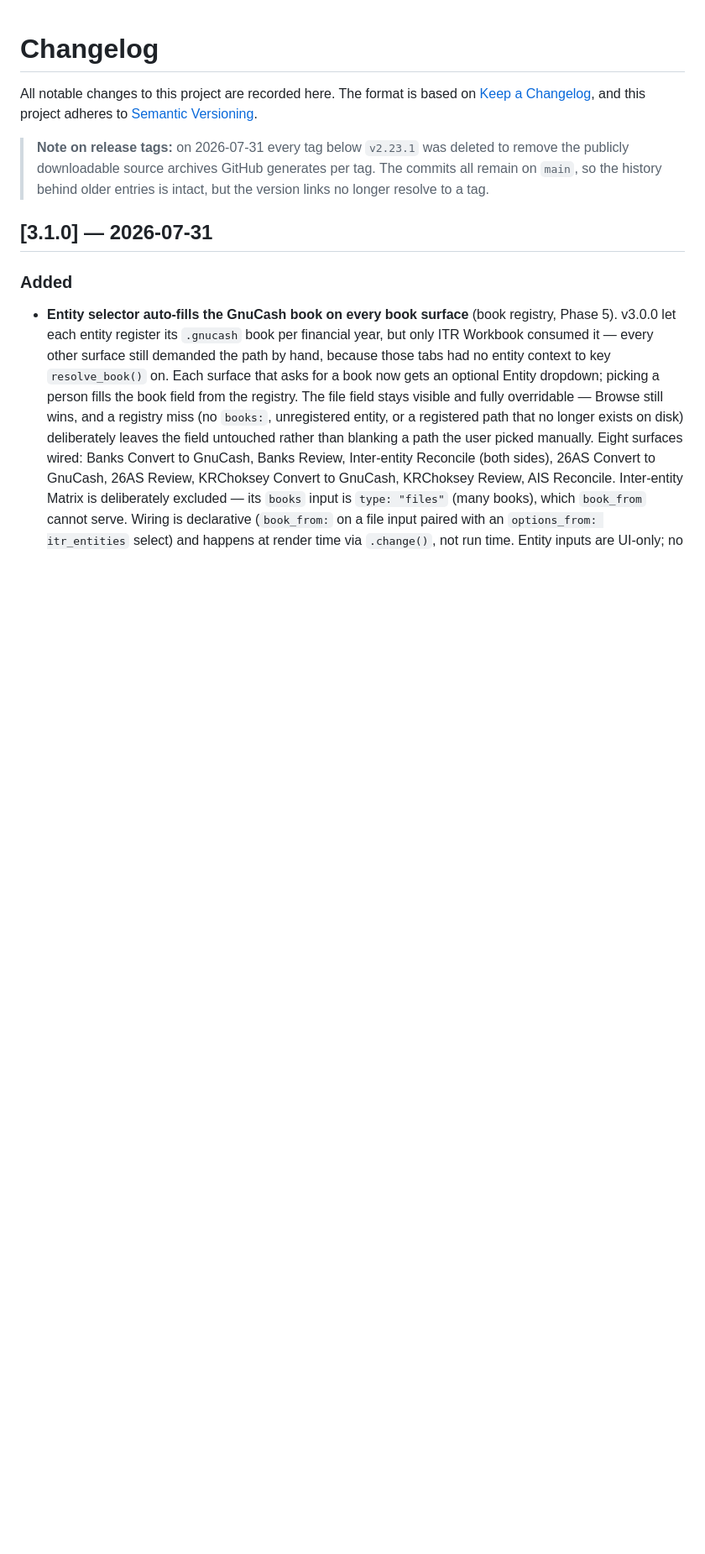
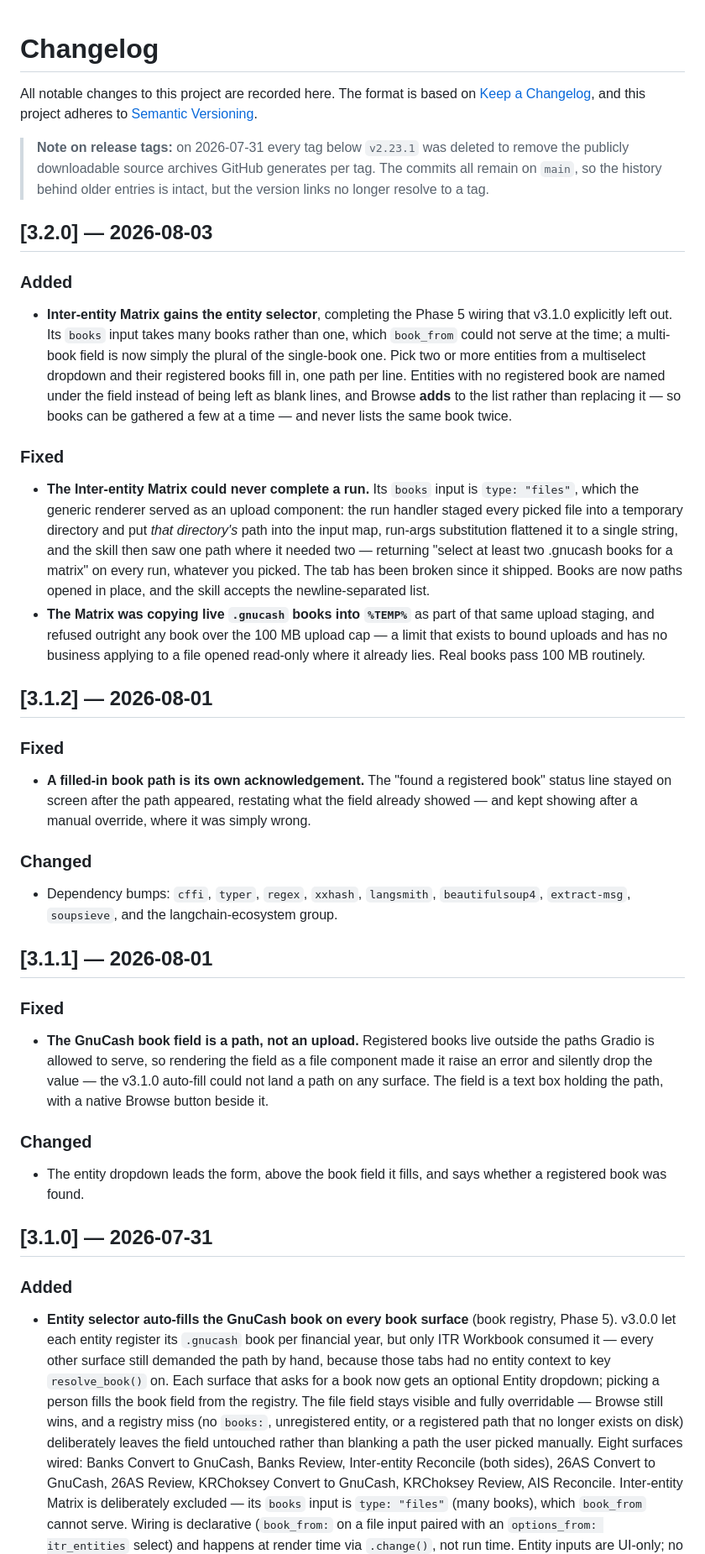
Before and after one commit to harshalambani/platform-agnostic-skills-portable, a Markdown page: CHANGELOG.md, the part around the change. Shown at 84% size. Drawn GitHub-style; blank space fills up the shorter version.

Commit message:
docs: changelog for 3.2.0, and backfill 3.1.1 / 3.1.2
The two hotfix tags shipped without entries. Both were about the same
thing -- the v3.1.0 book auto-fill could not actually land a path -- so
they belong in the record next to the release they repaired.

Co-Authored-By: Claude Opus 5 <noreply@anthropic.com>

```diff
--- a/CHANGELOG.md
+++ b/CHANGELOG.md
@@ -8,6 +8,60 @@ adheres to [Semantic Versioning](https://semver.org/spec/v2.0.0.html).
 > to remove the publicly downloadable source archives GitHub generates per tag.
 > The commits all remain on `main`, so the history behind older entries is
 > intact, but the version links no longer resolve to a tag.
+
+## [3.2.0] — 2026-08-03
+
+### Added
+- **Inter-entity Matrix gains the entity selector**, completing the Phase 5
+  wiring that v3.1.0 explicitly left out. Its `books` input takes many books
+  rather than one, which `book_from` could not serve at the time; a multi-book
+  field is now simply the plural of the single-book one. Pick two or more
+  entities from a multiselect dropdown and their registered books fill in, one
+  path per line. Entities with no registered book are named under the field
+  instead of being left as blank lines, and Browse **adds** to the list rather
+  than replacing it — so books can be gathered a few at a time — and never
+  lists the same book twice.
+
+### Fixed
+- **The Inter-entity Matrix could never complete a run.** Its `books` input is
+  `type: "files"`, which the generic renderer served as an upload component:
+  the run handler staged every picked file into a temporary directory and put
+  *that directory's* path into the input map, run-args substitution flattened
+  it to a single string, and the skill then saw one path where it needed two —
+  returning "select at least two .gnucash books for a matrix" on every run,
+  whatever you picked. The tab has been broken since it shipped. Books are now
+  paths opened in place, and the skill accepts the newline-separated list.
+- **The Matrix was copying live `.gnucash` books into `%TEMP%`** as part of
+  that same upload staging, and refused outright any book over the 100 MB
+  upload cap — a limit that exists to bound uploads and has no business
+  applying to a file opened read-only where it already lies. Real books pass
+  100 MB routinely.
+
+## [3.1.2] — 2026-08-01
+
+### Fixed
+- **A filled-in book path is its own acknowledgement.** The "found a
+  registered book" status line stayed on screen after the path appeared,
+  restating what the field already showed — and kept showing after a manual
+  override, where it was simply wrong.
+
+### Changed
+- Dependency bumps: `cffi`, `typer`, `regex`, `xxhash`, `langsmith`,
+  `beautifulsoup4`, `extract-msg`, `soupsieve`, and the langchain-ecosystem
+  group.
+
+## [3.1.1] — 2026-08-01
+
+### Fixed
+- **The GnuCash book field is a path, not an upload.** Registered books live
+  outside the paths Gradio is allowed to serve, so rendering the field as a
+  file component made it raise an error and silently drop the value — the
+  v3.1.0 auto-fill could not land a path on any surface. The field is a text
+  box holding the path, with a native Browse button beside it.
+
+### Changed
+- The entity dropdown leads the form, above the book field it fills, and says
+  whether a registered book was found.
 
 ## [3.1.0] — 2026-07-31
 
```
